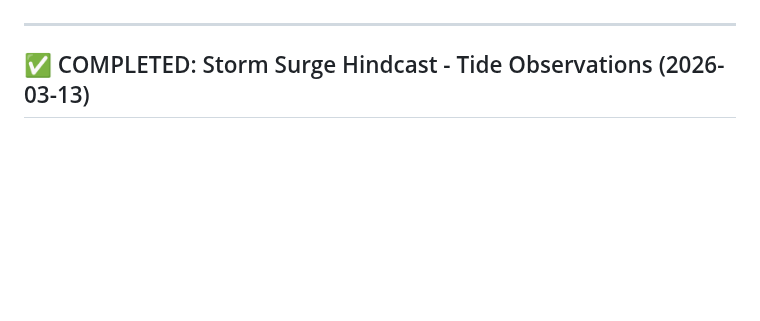
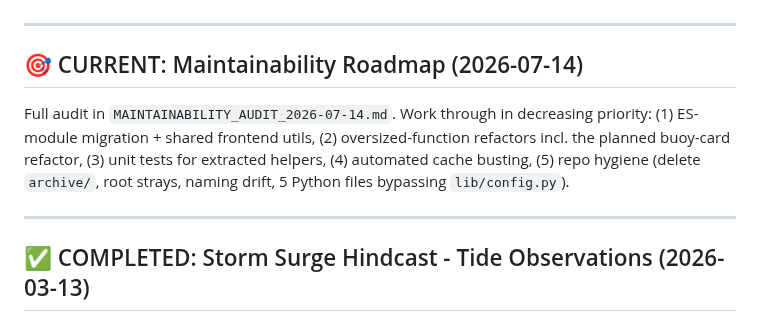
Before and after one commit to Keelando/surf-website, a Markdown page: docs/project/NEXT_SESSION.md, the part around one of its changes. Rendered like a GitHub page; blank space fills up the shorter version.

Commit message:
Document maintainability audit + prioritized roadmap
Co-Authored-By: Claude Fable 5 <noreply@anthropic.com>

```diff
--- a/docs/project/NEXT_SESSION.md
+++ b/docs/project/NEXT_SESSION.md
@@ -4,4 +4,14 @@
 **Status:** Maintenance mode - major features complete
+
+---
+
+## 🎯 CURRENT: Maintainability Roadmap (2026-07-14)
+
+Full audit in `MAINTAINABILITY_AUDIT_2026-07-14.md`. Work through in decreasing
+priority: (1) ES-module migration + shared frontend utils, (2) oversized-function
+refactors incl. the planned buoy-card refactor, (3) unit tests for extracted helpers,
+(4) automated cache busting, (5) repo hygiene (delete `archive/`, root strays,
+naming drift, 5 Python files bypassing `lib/config.py`).
 
 ---
 
```
Also changed, not shown: other parts of docs/project/NEXT_SESSION.md (+1 -1 lines), docs/project/MAINTAINABILITY_AUDIT_2026-07-14.md (added, +99 -0 lines).
